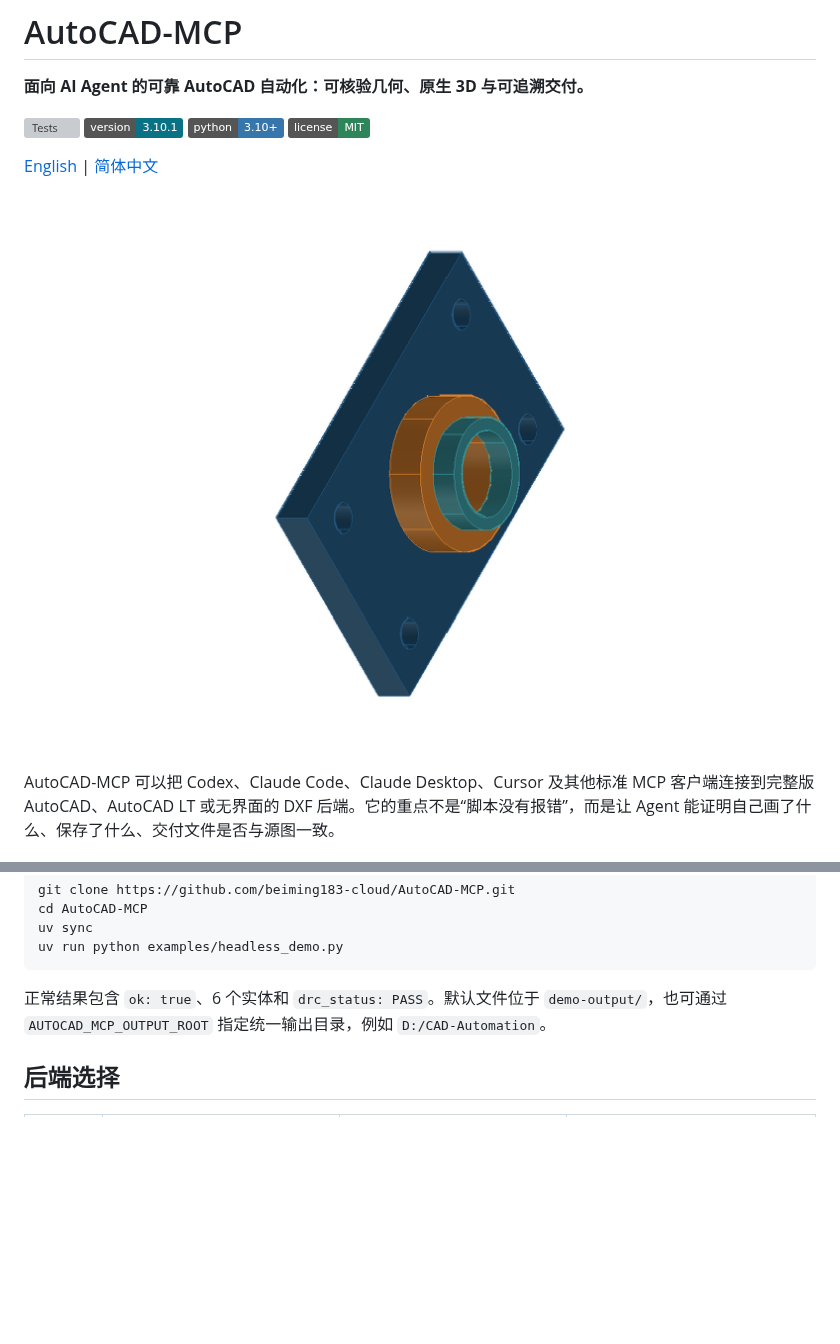
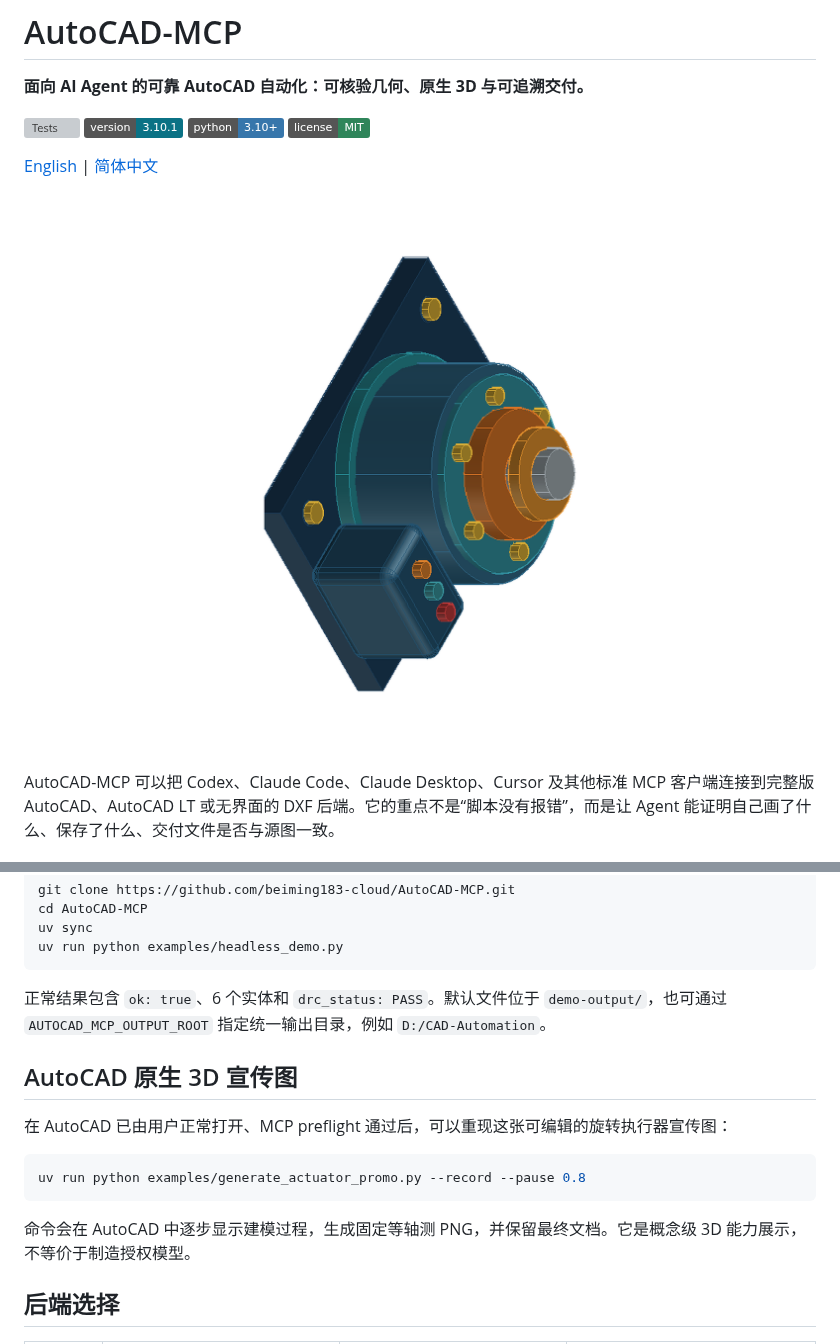
Before and after one commit to beiming183-cloud/AutoCAD-MCP, a Markdown page: README.zh-CN.md, 2 parts joined by grey strips. GitHub-like rendering; pictures changed too: docs/assets/autocad-mcp-actuator-promo.png (added); badges without logos; blank space fills up the shorter version; grey boxes are pictures that could not be loaded.

````diff
--- a/README.zh-CN.md
+++ b/README.zh-CN.md
@@ -9,7 +9,7 @@
 
 [English](README.md) | [简体中文](README.zh-CN.md)
 
-![由 AutoCAD-MCP 生成并通过 AutoCAD 原生渲染的 3D 轴承座板](docs/assets/autocad-mcp-showcase.png)
+![由 AutoCAD-MCP 生成并通过 AutoCAD 原生渲染的 3D 旋转执行器](docs/assets/autocad-mcp-actuator-promo.png)
 
 AutoCAD-MCP 可以把 Codex、Claude Code、Claude Desktop、Cursor 及其他标准 MCP 客户端连接到完整版 AutoCAD、AutoCAD LT 或无界面的 DXF 后端。它的重点不是“脚本没有报错”，而是让 Agent 能证明自己画了什么、保存了什么、交付文件是否与源图一致。
 
@@ -34,6 +34,16 @@ uv run python examples/headless_demo.py
 ```
 
 正常结果包含 `ok: true`、6 个实体和 `drc_status: PASS`。默认文件位于 `demo-output/`，也可通过 `AUTOCAD_MCP_OUTPUT_ROOT` 指定统一输出目录，例如 `D:/CAD-Automation`。
+
+## AutoCAD 原生 3D 宣传图
+
+在 AutoCAD 已由用户正常打开、MCP preflight 通过后，可以重现这张可编辑的旋转执行器宣传图：
+
+```powershell
+uv run python examples/generate_actuator_promo.py --record --pause 0.8
+```
+
+命令会在 AutoCAD 中逐步显示建模过程，生成固定等轴测 PNG，并保留最终文档。它是概念级 3D 能力展示，不等价于制造授权模型。
 
 ## 后端选择
 
````
Also changed, not shown: README.md (+14 -1 lines), 1 other file.
